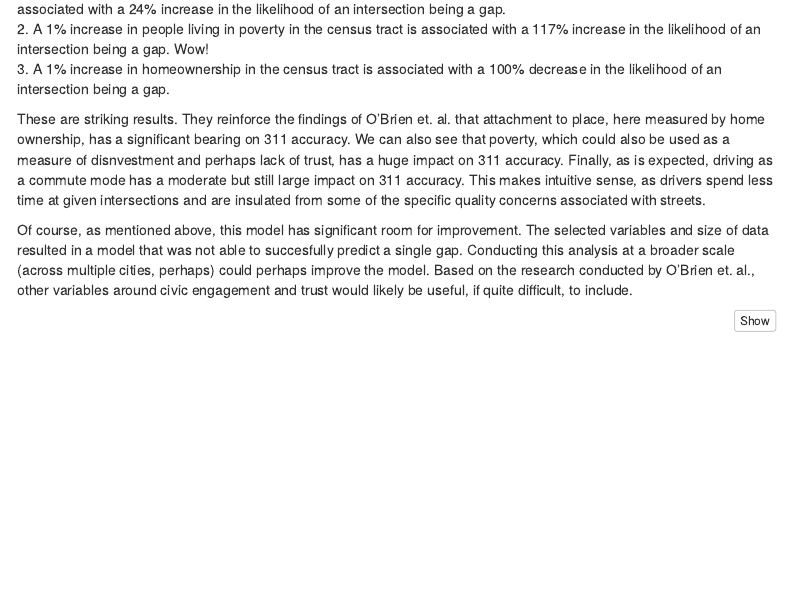
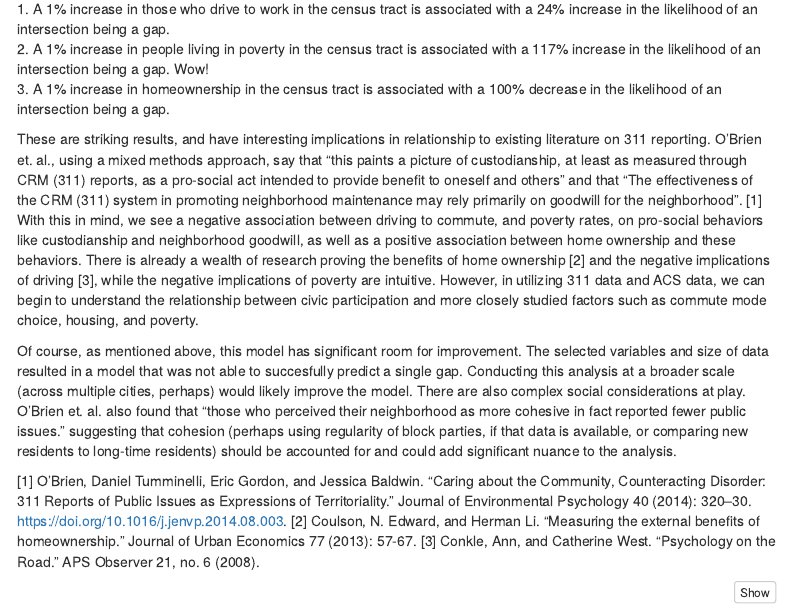
Before and after one commit to zoenyoo/PBN_Final, an R Markdown document (CPLN505_FINAL.rmd): the page in a window 1100 px wide, from 4250 px down. Rendered offline with R 4.5, knitr and Pandoc, with nearby package versions; some code elsewhere in the file could not run offline; menus at the side of the page are left out.

Commit message:
fleshed out connection to previous research and added pics

````diff
--- a/CPLN505_FINAL.rmd
+++ b/CPLN505_FINAL.rmd
@@ -469,9 +469,13 @@ Based on these coefficients, we can say the following:
 2. A 1% increase in people living in poverty in the census tract is associated with a 117% increase in the likelihood of an intersection being a gap. Wow!
 3. A 1% increase in homeownership in the census tract is associated with a 100% decrease in the likelihood of an intersection being a gap.
 
-These are striking results. They reinforce the findings of O'Brien et. al. that attachment to place, here measured by home ownership, has a significant bearing on 311 accuracy. We can also see that poverty, which could also be used as a measure of disnvestment and perhaps lack of trust, has a huge impact on 311 accuracy. Finally, as is expected, driving as a commute mode has a moderate but still large impact on 311 accuracy. This makes intuitive sense, as drivers spend less time at given intersections and are insulated from some of the specific quality concerns associated with streets.
+These are striking results, and have interesting implications in relationship to existing literature on 311 reporting. O'Brien et. al., using a mixed methods approach, say that "this paints a picture of custodianship, at least as measured through CRM (311) reports, as a pro-social act intended to provide benefit to oneself and others" and that "The effectiveness of the CRM (311) system in promoting neighborhood maintenance may rely primarily on goodwill for the neighborhood". [1] With this in mind, we see a negative association between driving to commute, and poverty rates, on pro-social behaviors like custodianship and neighborhood goodwill, as well as a positive association between home ownership and these behaviors. There is already a wealth of research proving the benefits of home ownership [2] and the negative implications of driving [3], while the negative implications of poverty are intuitive. However, in utilizing 311 data and ACS data, we can begin to understand the relationship between civic participation and more closely studied factors such as commute mode choice, housing, and poverty.
 
-Of course, as mentioned above, this model has significant room for improvement. The selected variables and size of data resulted in a model that was not able to succesfully predict a single gap. Conducting this analysis at a broader scale (across multiple cities, perhaps) could perhaps improve the model. Based on the research conducted by O'Brien et. al., other variables around civic engagement and trust would likely be useful, if quite difficult, to include.
+Of course, as mentioned above, this model has significant room for improvement. The selected variables and size of data resulted in a model that was not able to succesfully predict a single gap. Conducting this analysis at a broader scale (across multiple cities, perhaps) would likely improve the model. There are also complex social considerations at play. O'Brien et. al. also found that "those who perceived their neighborhood as more cohesive in fact reported fewer public issues." suggesting that cohesion (perhaps using regularity of block parties, if that data is available, or comparing new residents to long-time residents) should be accounted for and could add significant nuance to the analysis.
+
+[1] O'Brien, Daniel Tumminelli, Eric Gordon, and Jessica Baldwin. “Caring about the Community, Counteracting Disorder: 311 Reports of Public Issues as Expressions of Territoriality.” Journal of Environmental Psychology 40 (2014): 320–30. https://doi.org/10.1016/j.jenvp.2014.08.003.
+[2] Coulson, N. Edward, and Herman Li. "Measuring the external benefits of homeownership." Journal of Urban Economics 77 (2013): 57-67.
+[3] Conkle, Ann, and Catherine West. "Psychology on the Road." APS Observer 21, no. 6 (2008).
 
 
 ```{r gap, results = "asis"}
````
Also changed, not shown: pics/homeown_plot.png (renamed from plots/homeown_plot.png), pics/income_plot.png (renamed from plots/income_plot.png), pics/white_plot.png (renamed from plots/white_plot.png), 4 other files.
